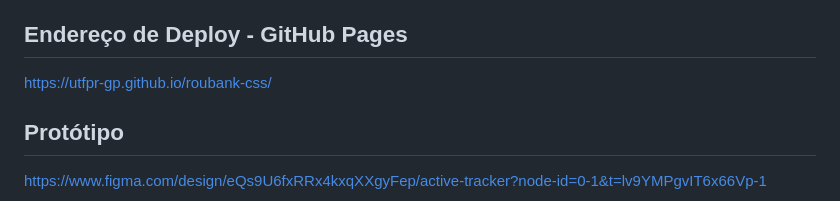
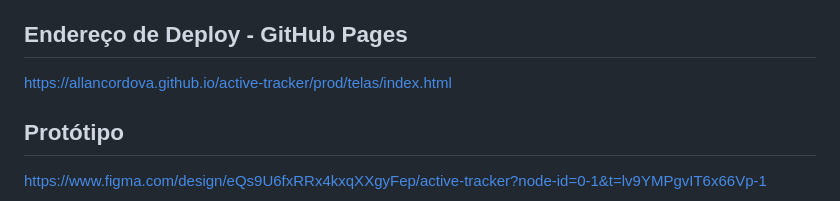
Before and after one commit to AllanCordova/active-tracker, a Markdown page: README.md, the part around the change. Drawn GitHub-style.

Commit message:
hospedado aplicação na web

```diff
--- a/README.md
+++ b/README.md
@@ -6,7 +6,7 @@ O frontend da aplicação foi desenvolvido com HTML, CSS e JavaScript e o backen
 
 ## Endereço de Deploy - GitHub Pages
 
-https://utfpr-gp.github.io/roubank-css/
+https://allancordova.github.io/active-tracker/prod/telas/index.html
 
 ## Protótipo
 
```
